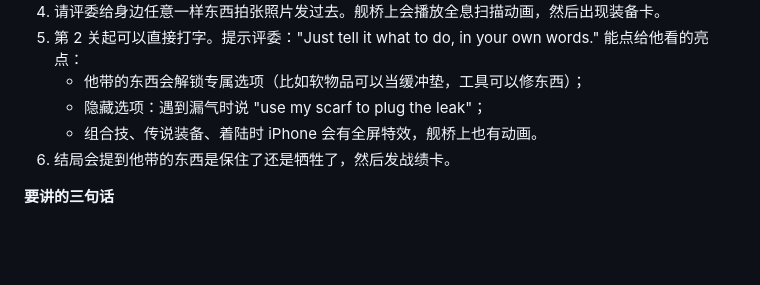
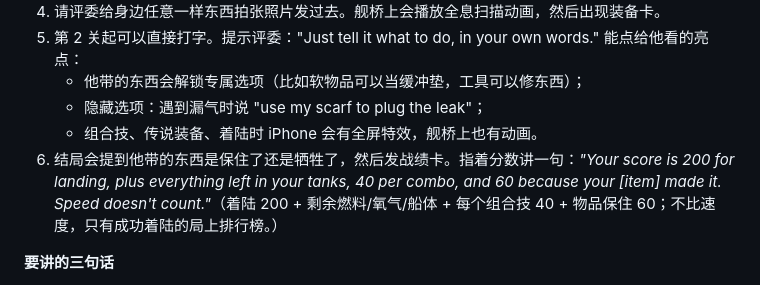
Before and after one commit to dingn0823/last-rocket, a Markdown page: docs/DEMO.md, the part around the change. GitHub-like rendering; blank space fills up the shorter version.

```diff
--- a/docs/DEMO.md
+++ b/docs/DEMO.md
@@ -37,7 +37,7 @@
    - 他带的东西会解锁专属选项（比如软物品可以当缓冲垫，工具可以修东西）；
    - 隐藏选项：遇到漏气时说 "use my scarf to plug the leak"；
    - 组合技、传说装备、着陆时 iPhone 会有全屏特效，舰桥上也有动画。
-6. 结局会提到他带的东西是保住了还是牺牲了，然后发战绩卡。
+6. 结局会提到他带的东西是保住了还是牺牲了，然后发战绩卡。指着分数讲一句：*"Your score is 200 for landing, plus everything left in your tanks, 40 per combo, and 60 because your [item] made it. Speed doesn't count."*（着陆 200 + 剩余燃料/氧气/船体 + 每个组合技 40 + 物品保住 60；不比速度，只有成功着陆的局上排行榜。）
 
 **要讲的三句话**
 - 现实中的一样东西 → 变成这一局的装备 → 改变你能做的选择 → 出现在你的结局里。
```
Also changed, not shown: README.md (+13 -0 lines), docs/DEVPOST.md (+1 -1 lines).
